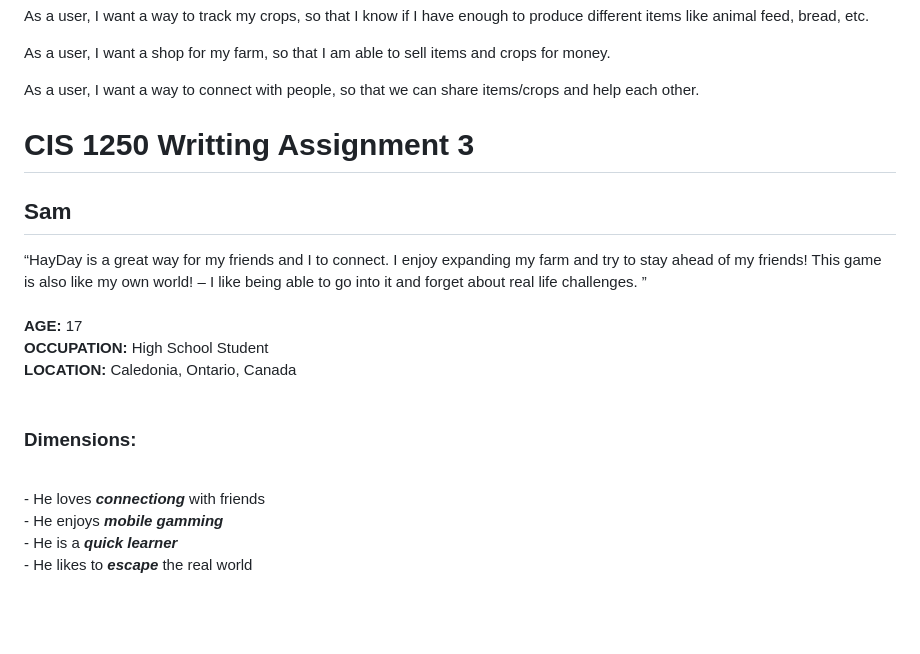
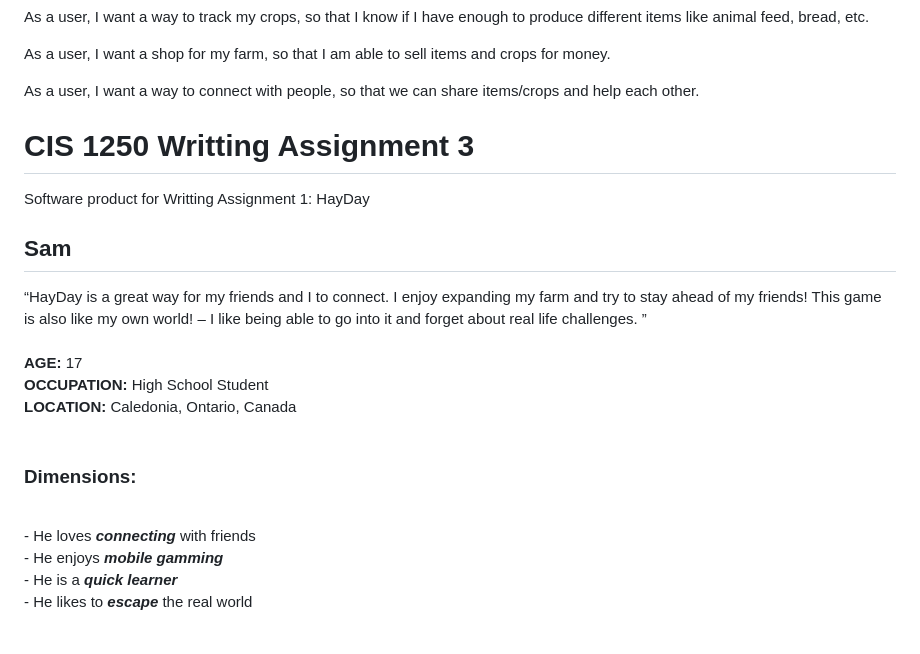
Before and after one commit to lzorzetto/CIS-1250, a Markdown page: README.md, the part around the change. Rendered like a GitHub page; blank space fills up the shorter version.

```diff
--- a/README.md
+++ b/README.md
@@ -21,6 +21,7 @@
 
 <body>
   <h1>CIS 1250 Writting Assignment 3</h1>
+  <p>Software product for Writting Assignment 1: HayDay</p>
   <h2>Sam</h2>
   <p>
   “HayDay is a great way for my friends and I to connect. I enjoy expanding my farm and try to stay ahead of my friends! This game is also like my own world! – I like being able to go into it and forget about real life challenges. ” <br/><br/>
@@ -28,7 +29,7 @@
   <b>OCCUPATION:</b> High School Student<br/>
   <b>LOCATION:</b> Caledonia, Ontario, Canada<br/><br/>
   <h3>Dimensions:</h3><br/>
-      - He loves <b><i>connectiong</i></b> with friends<br/>
+      - He loves <b><i>connecting</i></b> with friends<br/>
       - He enjoys <b><i>mobile gamming</i></b><br/>
       - He is a <b><i>quick learner</i></b><br/>
       - He likes to <b><i>escape</i></b> the real world<br/><br/>
```
